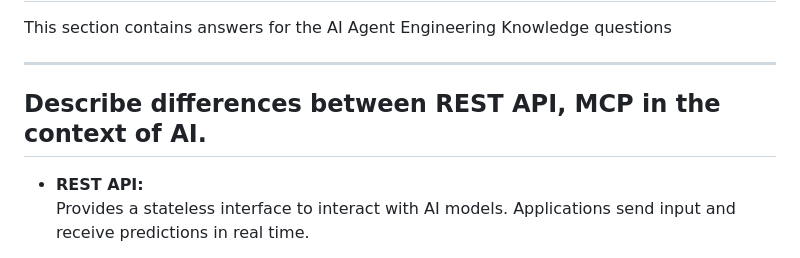
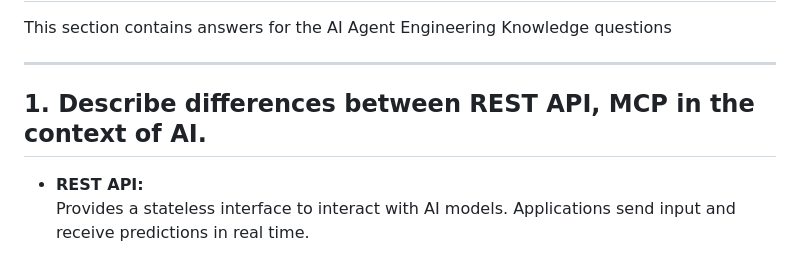
Before and after one commit to thivh/Coding-Test-SPX, a Markdown page: readme.md, the part around the change. GitHub-like rendering.

```diff
--- a/readme.md
+++ b/readme.md
@@ -4,7 +4,7 @@ This section contains answers for the AI Agent Engineering Knowledge questions
 
 ---
 
-## Describe differences between REST API, MCP in the context of AI.
+## 1. Describe differences between REST API, MCP in the context of AI.
 
 - **REST API:**
   Provides a stateless interface to interact with AI models. Applications send input and receive predictions in real time.
```
